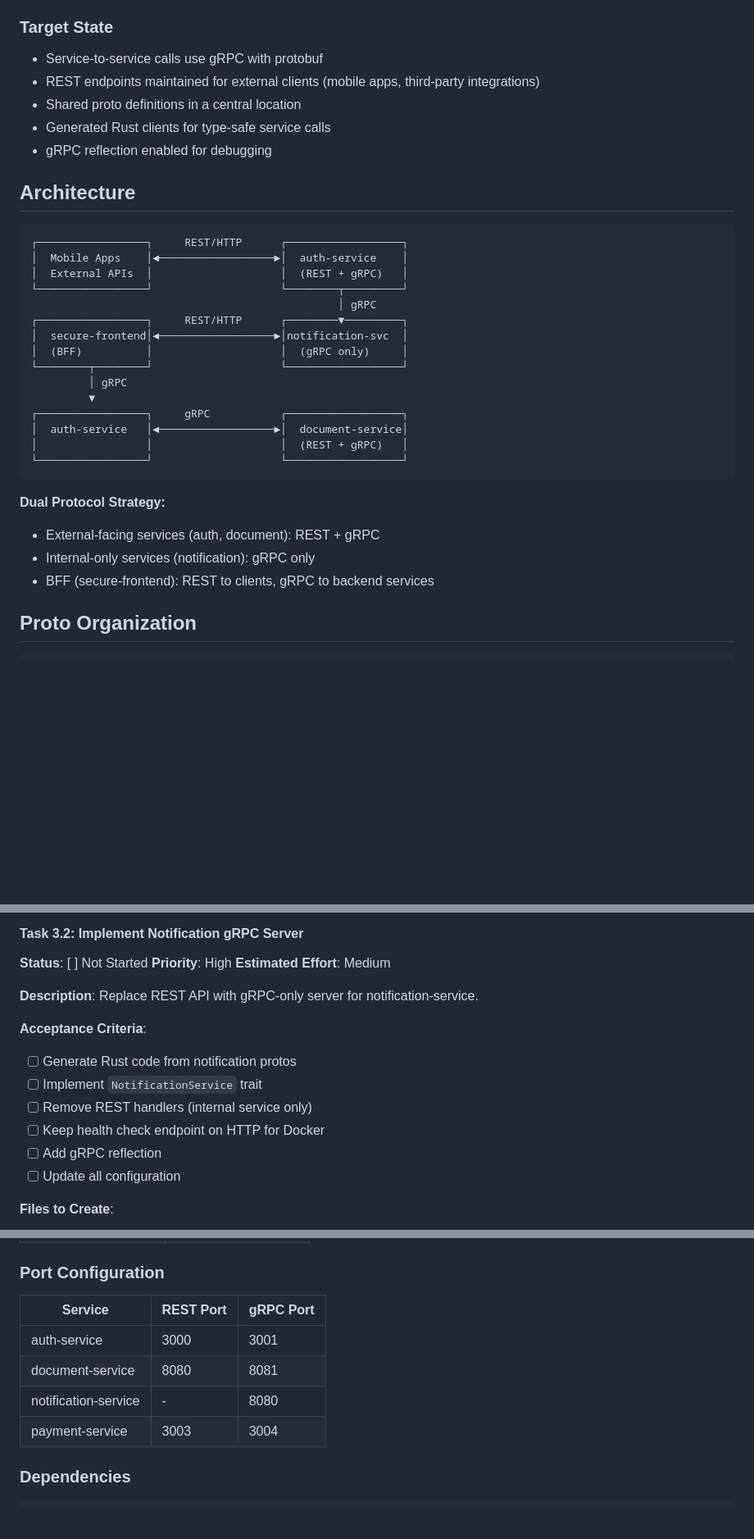
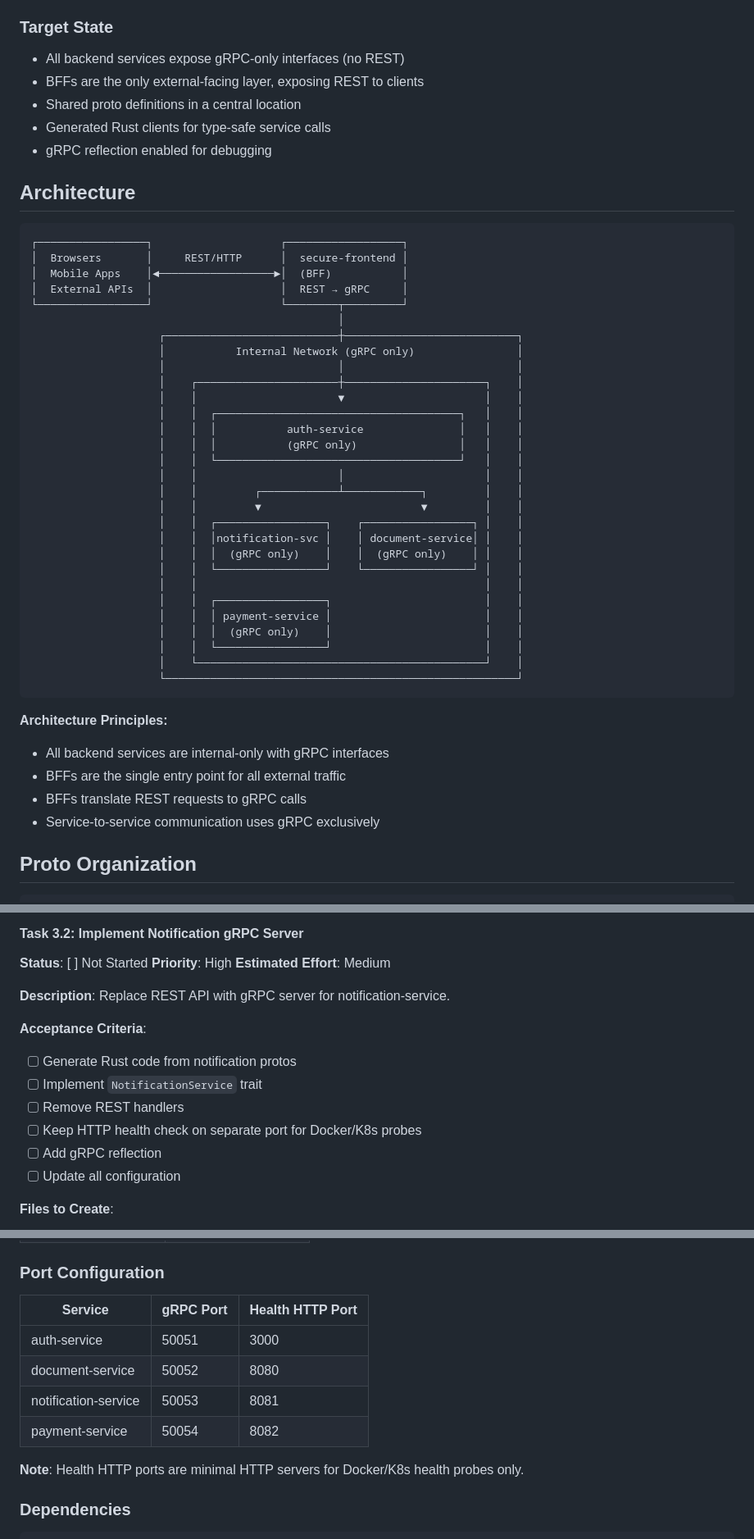
Before and after one commit to sahays/micros, a Markdown page: docs/plan/epic-grpc-migration.md, 3 parts joined by grey strips. Shown at 82% size. Drawn GitHub-style; blank space fills up the shorter version.

````diff
--- a/docs/plan/epic-grpc-migration.md
+++ b/docs/plan/epic-grpc-migration.md
@@ -29,8 +29,8 @@ Migrate all non-BFF microservices from REST/HTTP to gRPC for service-to-service
 
 ### Target State
 
-- Service-to-service calls use gRPC with protobuf
-- REST endpoints maintained for external clients (mobile apps, third-party integrations)
+- All backend services expose gRPC-only interfaces (no REST)
+- BFFs are the only external-facing layer, exposing REST to clients
 - Shared proto definitions in a central location
 - Generated Rust clients for type-safe service calls
 - gRPC reflection enabled for debugging
@@ -38,27 +38,42 @@ Migrate all non-BFF microservices from REST/HTTP to gRPC for service-to-service
 ## Architecture
 
 ```
-┌─────────────────┐     REST/HTTP      ┌──────────────────┐
-│  Mobile Apps    │◄──────────────────►│  auth-service    │
-│  External APIs  │                    │  (REST + gRPC)   │
+┌─────────────────┐                    ┌──────────────────┐
+│  Browsers       │     REST/HTTP      │  secure-frontend │
+│  Mobile Apps    │◄──────────────────►│  (BFF)           │
+│  External APIs  │                    │  REST → gRPC     │
 └─────────────────┘                    └────────┬─────────┘
-                                                │ gRPC
-┌─────────────────┐     REST/HTTP      ┌────────▼─────────┐
-│  secure-frontend│◄──────────────────►│notification-svc  │
-│  (BFF)          │                    │  (gRPC only)     │
-└────────┬────────┘                    └──────────────────┘
-         │ gRPC
-         ▼
-┌─────────────────┐     gRPC           ┌──────────────────┐
-│  auth-service   │◄──────────────────►│  document-service│
-│                 │                    │  (REST + gRPC)   │
-└─────────────────┘                    └──────────────────┘
+                                                │
+                    ┌───────────────────────────┼───────────────────────────┐
+                    │           Internal Network (gRPC only)                │
+                    │                           │                           │
+                    │    ┌──────────────────────┼──────────────────────┐    │
+                    │    │                      ▼                      │    │
+                    │    │  ┌──────────────────────────────────────┐   │    │
+                    │    │  │           auth-service               │   │    │
+                    │    │  │           (gRPC only)                │   │    │
+                    │    │  └──────────────────────────────────────┘   │    │
+                    │    │                      │                      │    │
+                    │    │         ┌────────────┴────────────┐         │    │
+                    │    │         ▼                         ▼         │    │
+                    │    │  ┌─────────────────┐    ┌─────────────────┐ │    │
+                    │    │  │notification-svc │    │ document-service│ │    │
+                    │    │  │  (gRPC only)    │    │  (gRPC only)    │ │    │
+                    │    │  └─────────────────┘    └─────────────────┘ │    │
+                    │    │                                             │    │
+                    │    │  ┌─────────────────┐                        │    │
+                    │    │  │ payment-service │                        │    │
+                    │    │  │  (gRPC only)    │                        │    │
+                    │    │  └─────────────────┘                        │    │
+                    │    └─────────────────────────────────────────────┘    │
+                    └───────────────────────────────────────────────────────┘
 ```
 
-**Dual Protocol Strategy:**
-- External-facing services (auth, document): REST + gRPC
-- Internal-only services (notification): gRPC only
-- BFF (secure-frontend): REST to clients, gRPC to backend services
+**Architecture Principles:**
+- All backend services are internal-only with gRPC interfaces
+- BFFs are the single entry point for all external traffic
+- BFFs translate REST requests to gRPC calls
+- Service-to-service communication uses gRPC exclusively
 
 ## Proto Organization
 
@@ -276,13 +294,13 @@ proto/
 **Priority**: High
 **Estimated Effort**: Medium
 
-**Description**: Replace REST API with gRPC-only server for notification-service.
+**Description**: Replace REST API with gRPC server for notification-service.
 
 **Acceptance Criteria**:
 - [ ] Generate Rust code from notification protos
 - [ ] Implement `NotificationService` trait
-- [ ] Remove REST handlers (internal service only)
-- [ ] Keep health check endpoint on HTTP for Docker
+- [ ] Remove REST handlers
+- [ ] Keep HTTP health check on separate port for Docker/K8s probes
 - [ ] Add gRPC reflection
 - [ ] Update all configuration
 
@@ -479,12 +531,14 @@ Map `AppError` variants to gRPC status codes:
 
 ### Port Configuration
 
-| Service | REST Port | gRPC Port |
-|---------|-----------|-----------|
-| auth-service | 3000 | 3001 |
-| document-service | 8080 | 8081 |
-| notification-service | - | 8080 |
-| payment-service | 3003 | 3004 |
+| Service | gRPC Port | Health HTTP Port |
+|---------|-----------|------------------|
+| auth-service | 50051 | 3000 |
+| document-service | 50052 | 8080 |
+| notification-service | 50053 | 8081 |
+| payment-service | 50054 | 8082 |
+
+**Note**: Health HTTP ports are minimal HTTP servers for Docker/K8s health probes only.
 
 ### Dependencies
 
````
Also changed, not shown: other parts of docs/plan/epic-grpc-migration.md (+55 -18 lines).
